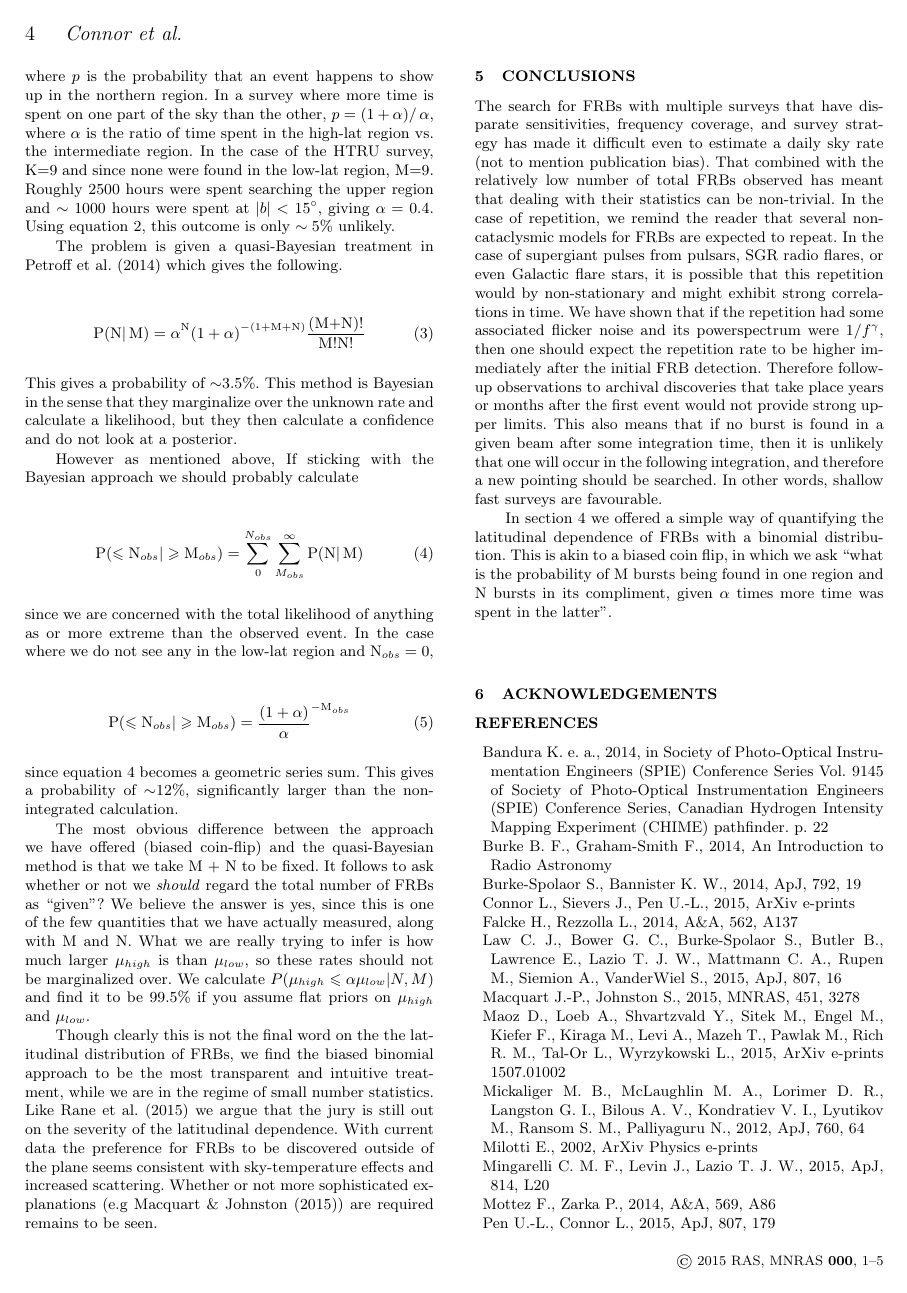
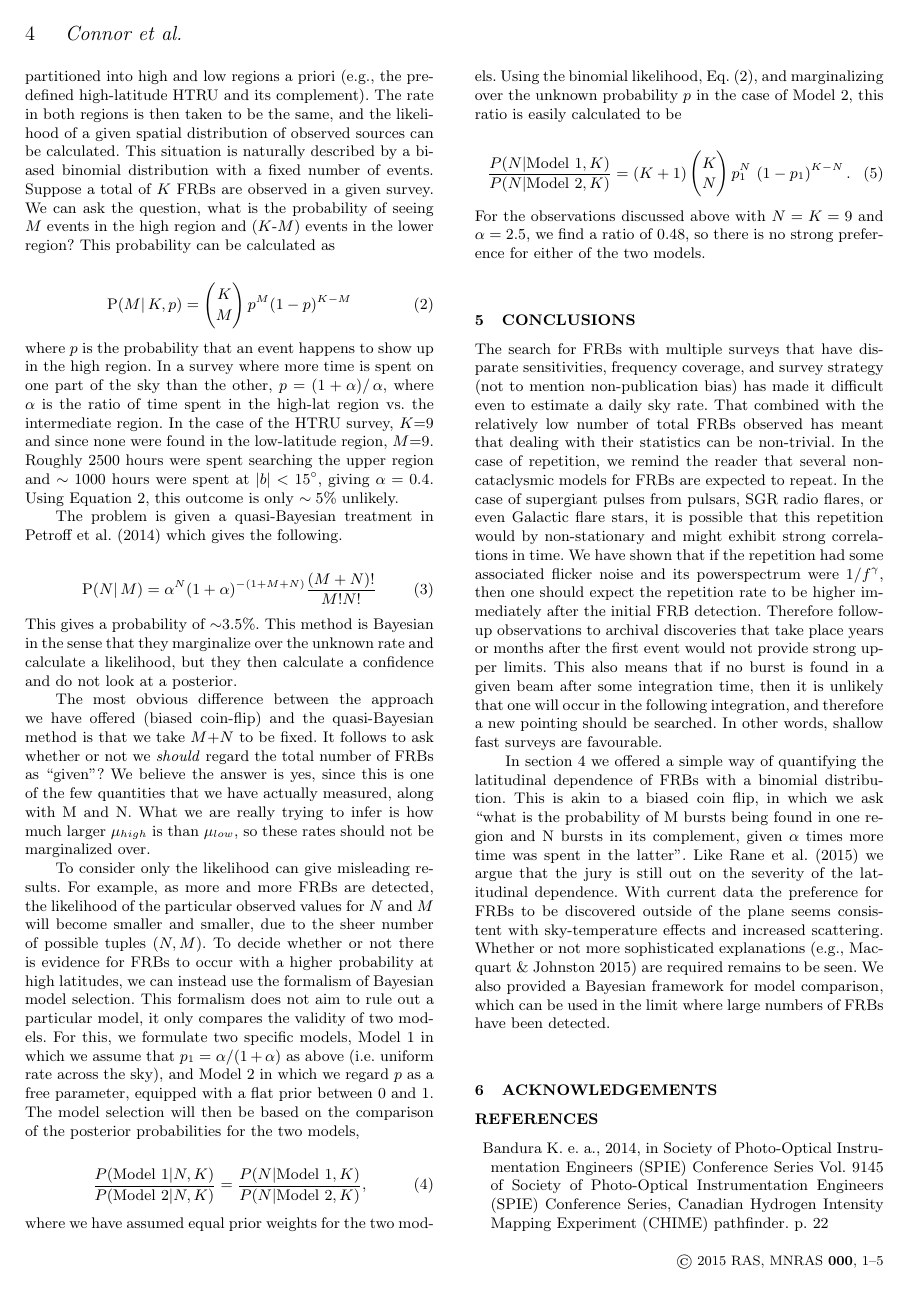
Before and after one commit to uelipen/December2, a LaTeX paper (frb_statistics.tex): page 4 of 5. Compiled offline with pdfLaTeX; a LaTeX package or settings file that is missing is left out.

Commit message:
Added Niels's style suggestions, changed histograms, added model comparison

```diff
--- a/frb_statistics.tex
+++ b/frb_statistics.tex
@@ -345,27 +360,27 @@ compare two statistical hypotheses, then the claims of each should
 be treated as true and their likelihood discrepancy should be computed.
 In the case of testing the abundance of FRBs at high latitudes,
 the sky should be partitioned into high and low regions a priori
-(e.g. the predefined high-lat HTRU and its compliment). The rate in both regions
+(e.g., the predefined high-latitude HTRU and its complement). The rate in both regions
 is then taken to be the same, and the likelihood of a given spatial distribution of observed
 sources can be calculated. This situation is naturally
 described by a biased binomial distribution with a fixed number of events. Suppose
-a total of K FRBs are observed in a given survey. We can ask the question, what is the probability of
-seeing M events in the high region and (K-M) events in the lower region?
+a total of $K$ FRBs are observed in a given survey. We can ask the question, what is the probability of
+seeing $M$ events in the high region and ($K$-$M$) events in the lower region?
 This probability can be calculated % Should I include >M in one region?
 as
 
 \begin{equation}
 \label{eq-binomial}
-\textup{P(M} | \,\textup{K}, p) =  \binom{\textup{K}}{\textup{M}} \, p^{\textup{M}} (1-p)^{\textup{K}-\textup{M}}
+\textup{P}(M | \, {K}, p) =  \binom{K}{M} \, p^{M} (1-p)^{K-M}
 \end{equation}
 
 \noindent where $p$ is the probability that an event happens to show up in the
-northern region. In a survey where more time is spent on one part of the
+high region. In a survey where more time is spent on one part of the
 sky than the other, $p=(1 + \alpha)/\, \alpha$, where $\alpha$ is the ratio of
 time spent in the high-lat region vs. the intermediate region. In the case of the HTRU
-survey, K=9 and since none were found
-in the low-lat region, M=9. Roughly 2500 hours were spent searching the upper region
-and $\sim1000$ hours were spent at $|b| < 15\degree$, giving $\alpha=0.4$. Using equation
+survey, $K$=9 and since none were found
+in the low-latitude region, $M$=9. Roughly 2500 hours were spent searching the upper region
+and $\sim1000$ hours were spent at $|b| < 15\degree$, giving $\alpha=0.4$. Using Equation
 \ref{eq-binomial}, this outcome is only $\sim5\%$ unlikely.
 
 The problem is given a quasi-Bayesian treatment in
@@ -381,52 +396,76 @@ is Bayesian in the sense that they marginalize over the unknown rate
 and calculate a likelihood, but they then calculate a confidence
 and do not look at a posterior.
 
-However as mentioned
-above, If sticking with the Bayesian
-approach we should probably calculate
+%However as mentioned
+%above, If sticking with the Bayesian
+%approach we should probably calculate
 
-\begin{equation}
-\label{eq-petroff2}
-\textup{P}(\le \textup{N}_{obs} | \ge \textup{M}_{obs}) = \sum_{0}^{N_{obs}} \sum_{M_{obs}}^\infty \textup{P(N} | \,\textup{M})
-\end{equation}
+%\begin{equation}
+%\label{eq-petroff2}
+%\textup{P}(\le \textup{N}_{obs} | \ge \textup{M}_{obs}) = \sum_{0}^{N_{obs}} \sum_{M_{obs}}^\infty \textup{P(N} | \,%\textup{M})
+%\end{equation}
 
-\noindent since we are concerned with the total likelihood of anything as or more
-extreme than the observed event. In the case where we do not see any in the low-lat
-region and N$_{obs}=0$,
+%\noindent since we are concerned with the total likelihood of anything as or more
+%extreme than the observed event. In the case where we do not see any in the low-lat
+%region and N$_{obs}=0$,
 
-\begin{equation}
-\textup{P}(\le \textup{N}_{obs} | \ge \textup{M}_{obs})=\frac{(1+\alpha)}{\alpha}^{-\textup{M}_{obs}}
-\end{equation}
+%\begin{equation}
+%\textup{P}(\le \textup{N}_{obs} | \ge \textup{M}_{obs})=\frac{(1+\alpha)}{\alpha}^{-\textup{M}_{obs}}
+%\end{equation}
 
-\noindent since equation \ref{eq-petroff2} becomes a geometric series sum.
-This gives a probability of $\sim$12$\%$, significantly larger than the non-integrated
-calculation.
+%\noindent since equation \ref{eq-petroff2} becomes a geometric series sum.
+%This gives a probability of $\sim$12$\%$, significantly larger than the non-integrated
+%calculation.
 
 The most obvious difference between the approach we have offered (biased coin-flip)
-and the quasi-Bayesian method is that we take M + N to be fixed. It follows to ask
+and the quasi-Bayesian method is that we take $M$+$N$ to be fixed. It follows to ask
 whether or not we \textit{should} regard the total number of FRBs as ``given"?
 We believe the answer is yes, since this is one of the few quantities that we
 have actually measured, along with M and N. What we are really trying
 to infer is how much larger $\mu_{high}$ is than $\mu_{low}$, so these
-rates should not be marginalized over. We calculate $P(\mu_{high} \le \alpha \mu_{low} | N, M)$
-and find it to be 99.5$\%$ if you assume flat priors on $\mu_{high}$ and $\mu_{low}$.
+rates should not be marginalized over.
+%We calculate $P(\mu_{high} \le \alpha \mu_{low} | N, M)$
+%and find it to be 99.5$\%$ if you assume flat priors on $\mu_{high}$ and $\mu_{low}$
 
-Though clearly this is not the final word on the the latitudinal distribution of FRBs,
-we find the biased binomial approach to be the
-most transparent and intuitive treatment, while we are in the regime of small number statistics.
-Like \cite{2015arXiv150500834R} we argue
-that the jury is still out on the severity of the latitudinal
-dependence. With current data the preference for FRBs to
-be discovered outside of the plane seems consistent with
-sky-temperature effects and increased scattering.
-Whether or not more sophisticated explanations
-(e.g \cite{2015MNRAS.451.3278M}) are required remains to be seen.
+To consider only the likelihood can give misleading results.
+For example, as more and more FRBs are detected, the
+likelihood of the particular observed values for $N$ and $M$
+will become smaller and smaller, due to the sheer number of
+possible tuples $(N,M)$.
+To decide whether or not there is evidence for FRBs to occur with a
+higher probability at high latitudes, we can instead use the formalism
+of Bayesian model selection. This formalism does not aim to rule out a
+particular model, it only compares the validity of two models.
+For this, we formulate two specific models, Model~1 in which we
+assume that $p_1=\alpha/(1+\alpha)$ as above (i.e. uniform rate across the sky), and Model~2 in
+which we regard $p$ as a free parameter, equipped with a flat prior
+between 0 and 1. The model selection will then be based on the comparison
+of the posterior probabilities for the two models,
+
+
+\begin{equation}
+	\frac{P(\mathrm{Model}~1|N,K)}{P(\mathrm{Model}~2|N,K)} = \frac{P(N|\mathrm{Model}~1,K)}{P(N|\mathrm{Model}~2,K)},
+\end{equation}
+
+\noindent where we have assumed equal prior weights for the two models.
+Using the binomial likelihood, Eq.~\eqref{eq-binomial}, and
+marginalizing over the unknown probability $p$ in the case of Model~2,
+this ratio is easily calculated to be
+
+\begin{equation}
+\frac{P(N|\mathrm{Model}~1,K)}{P(N|\mathrm{Model}~2,K)} = (K + 1) \, \binom{K}{N} \, p_1^N \, \left(1 - p_1\right)^{K-N}.
+\end{equation}
+
+\noindent For the observations discussed above with $N = K = 9$
+and $\alpha = 2.5$, we find a ratio of $0.48$, so there is
+no strong preference for either of the two models.
 
 \section{Conclusions}
 
 The search for FRBs with multiple surveys that have disparate sensitivities,
-frequency coverage, and survey strategy has made it difficult even to
-estimate a daily sky rate (not to mention publication bias).
+frequency coverage, and survey strategy (not to mention non-publication bias)
+has made it difficult even to
+estimate a daily sky rate.
 That combined with the relatively low number of total FRBs observed
 has meant that dealing with their statistics can be non-trivial. In
 the case of repetition, we remind the reader that several non-cataclysmic
@@ -445,8 +484,17 @@ a new pointing should be searched. In other words, shallow fast surveys are favo
 In section \ref{latitude} we offered a simple way of quantifying the
 latitudinal dependence of FRBs with a binomial distribution. This
 is akin to a biased coin flip, in which we ask ``what is the probability of
-M bursts being found in one region and N bursts in its compliment, given
-$\alpha$ times more time was spent in the latter".
+M bursts being found in one region and N bursts in its complement, given
+$\alpha$ times more time was spent in the latter". Like \cite{2015arXiv150500834R} we argue
+that the jury is still out on the severity of the latitudinal
+dependence. With current data the preference for FRBs to
+be discovered outside of the plane seems consistent with
+sky-temperature effects and increased scattering.
+Whether or not more sophisticated explanations
+(e.g., \citealt{2015MNRAS.451.3278M}) are required remains to be seen.
+We also provided a Bayesian framework for model comparison,
+which can be used in the limit where large numbers of FRBs have
+been detected.
 
 \section{Acknowledgements}
 
```
Also changed, not shown: 110_hours_followup.png, frb_statistics.pdf, frb_statistics.tex (105 more changed lines).
